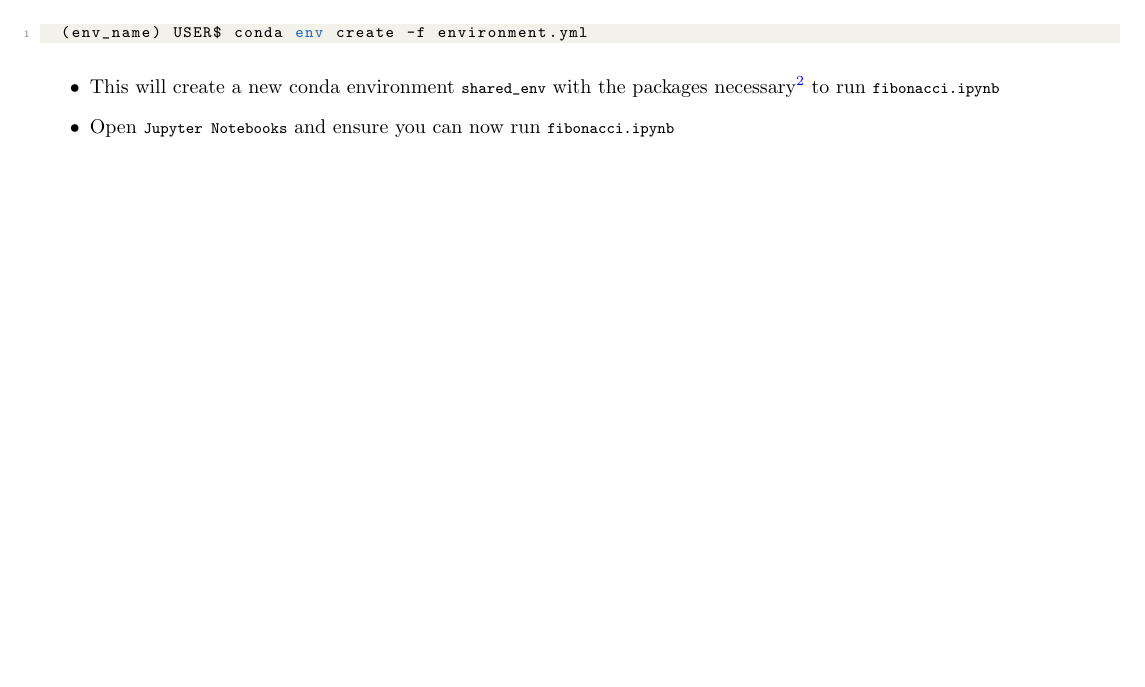
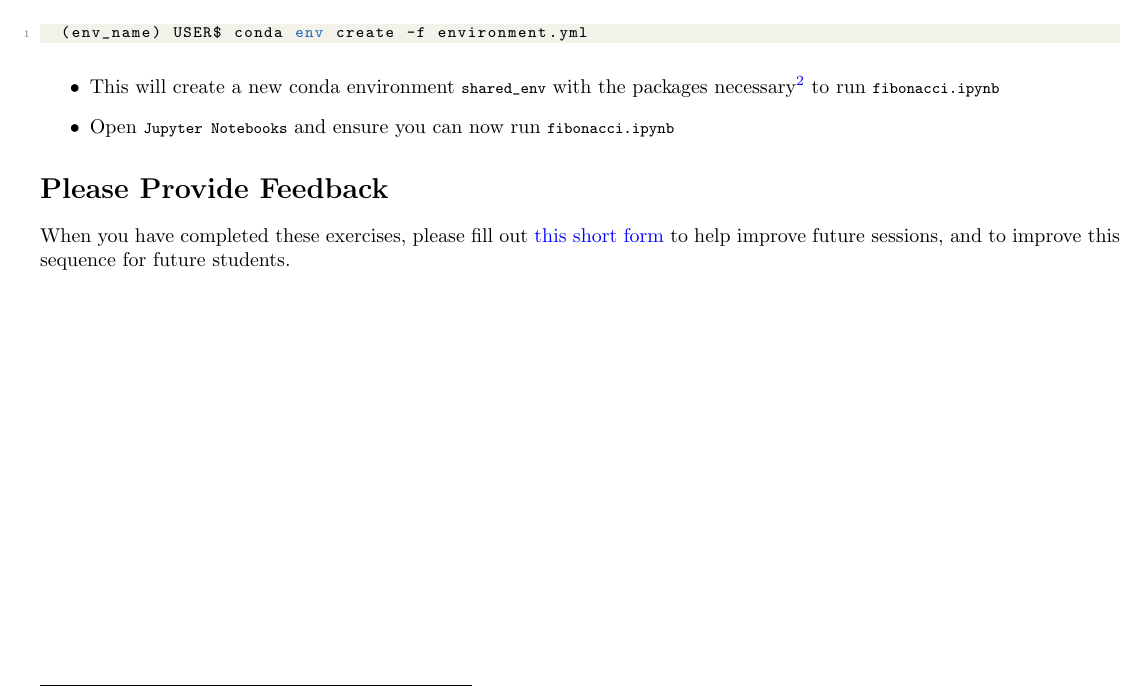
Before and after one commit to m-needham/first_year_programming_sequence, a LaTeX problem sheet (1_conda_jupyter/1_conda_jupyter_exercises.tex): part of page 2 of 2, cut so that both start at the same text, the shorter picture padded with empty space. Compiled offline with pdfLaTeX.

Commit message:
updated to include link to feedback form

```diff
--- a/1_conda_jupyter/1_conda_jupyter_exercises.tex
+++ b/1_conda_jupyter/1_conda_jupyter_exercises.tex
@@ -224,6 +224,11 @@ vmargin=1in,     % Vertical Margin
 	\item Open \lstinline|Jupyter Notebooks| and ensure you can now run \lstinline|fibonacci.ipynb|
 \end{itemize}
 
+\section*{Please Provide Feedback}
+
+\noindent
+When you have completed these exercises, please fill out \href{https://docs.google.com/forms/d/e/1FAIpQLSeI7AFmrkYJcXbn8JIr7SykxDZZkMWlTXzY5kDd_-F71HgFSg/viewform?usp=sf_link}{this short form} to help improve future sessions, and to improve this sequence for future students.
+
 	%\pagebreak
 	%\bibliography{bibfile}
 \end{document}
```
Also changed, not shown: 1_conda_jupyter/1_conda_jupyter_exercises.pdf.
